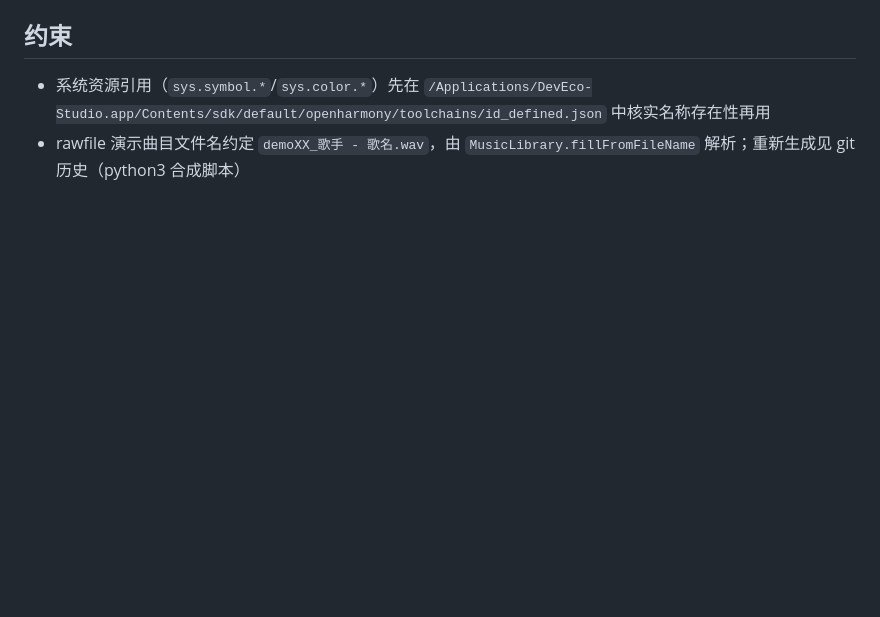
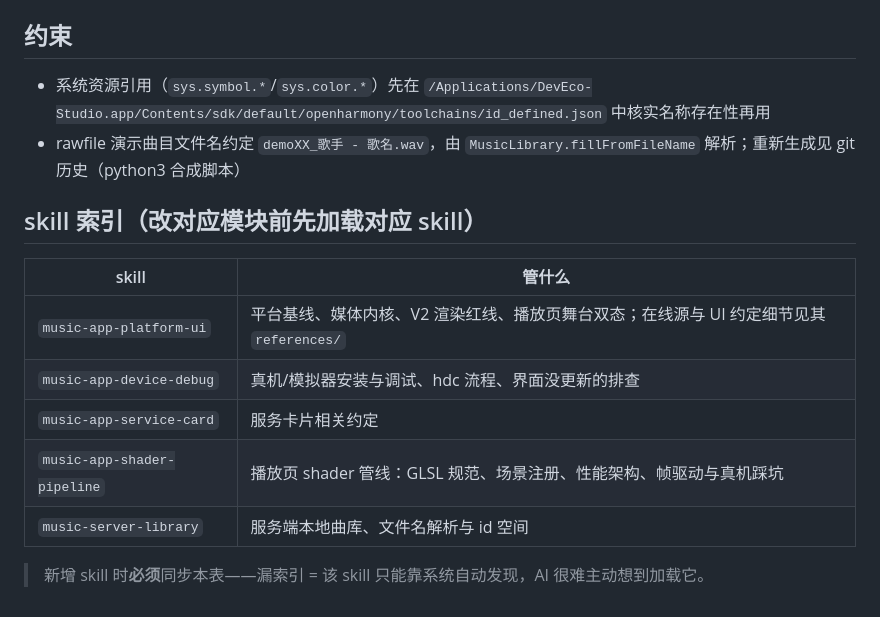
Before and after one commit to ShanWuYinShe/music_player, a Markdown page: music_app/AGENTS.md, the part around the change. Rendered like a GitHub page; blank space fills up the shorter version.

Commit message:
文档(music_app): 补 skill 索引
原文写「本工程约定按主题拆分为 skill（见文末索引）」，但文末没有索引；
5 个项目级 skill 中 3 个零引用。补索引表，并说明漏索引的后果。

Model: deepseek-v4.1-flash

```diff
--- a/music_app/AGENTS.md
+++ b/music_app/AGENTS.md
@@ -38,3 +38,16 @@
 
 - 系统资源引用（`sys.symbol.*`/`sys.color.*`）先在 `/Applications/DevEco-Studio.app/Contents/sdk/default/openharmony/toolchains/id_defined.json` 中核实名称存在性再用
 - rawfile 演示曲目文件名约定 `demoXX_歌手 - 歌名.wav`，由 `MusicLibrary.fillFromFileName` 解析；重新生成见 git 历史（python3 合成脚本）
+
+
+## skill 索引（改对应模块前先加载对应 skill）
+
+| skill | 管什么 |
+|---|---|
+| `music-app-platform-ui` | 平台基线、媒体内核、V2 渲染红线、播放页舞台双态；在线源与 UI 约定细节见其 `references/` |
+| `music-app-device-debug` | 真机/模拟器安装与调试、hdc 流程、界面没更新的排查 |
+| `music-app-service-card` | 服务卡片相关约定 |
+| `music-app-shader-pipeline` | 播放页 shader 管线：GLSL 规范、场景注册、性能架构、帧驱动与真机踩坑 |
+| `music-server-library` | 服务端本地曲库、文件名解析与 id 空间 |
+
+> 新增 skill 时**必须**同步本表——漏索引 = 该 skill 只能靠系统自动发现，AI 很难主动想到加载它。
```
